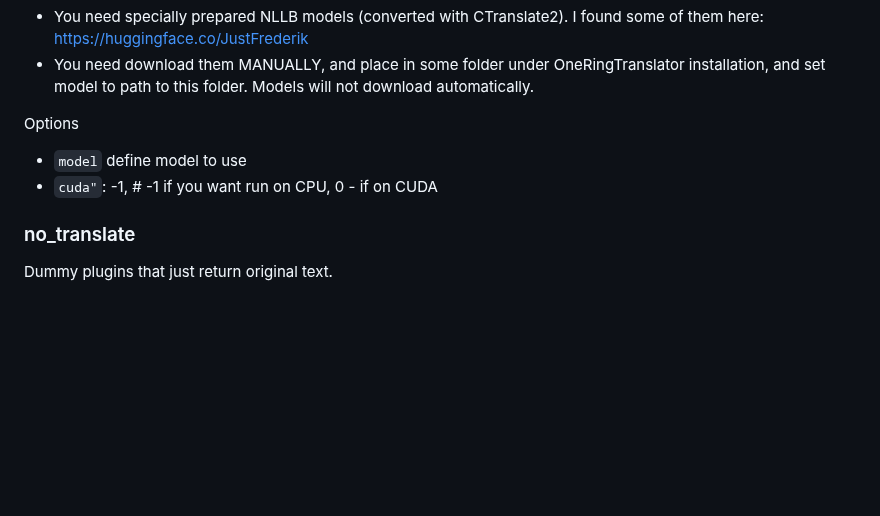
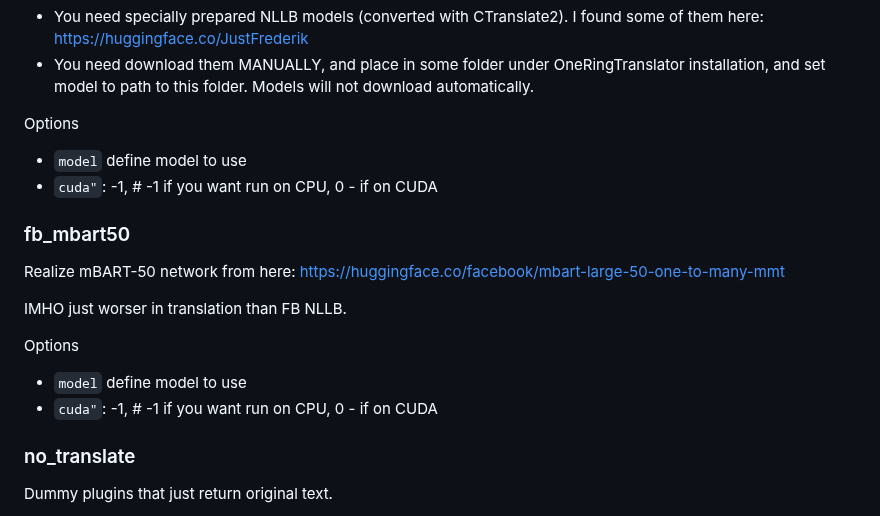
Before and after one commit to janvarev/OneRingTranslator, a Markdown page: README.md, the part around the change. GitHub-like rendering; blank space fills up the shorter version.

Commit message:
info about mBART plugin

```diff
--- a/README.md
+++ b/README.md
@@ -185,6 +185,17 @@ Options
 - `model` define model to use
 - `cuda"`: -1, # -1 if you want run on CPU, 0 - if on CUDA
 
+### fb_mbart50
+
+Realize mBART-50 network from here: https://huggingface.co/facebook/mbart-large-50-one-to-many-mmt
+
+IMHO just worser in translation than FB NLLB.
+
+Options
+- `model` define model to use
+- `cuda"`: -1, # -1 if you want run on CPU, 0 - if on CUDA
+
+
 ### no_translate
 
 Dummy plugins that just return original text.
```
